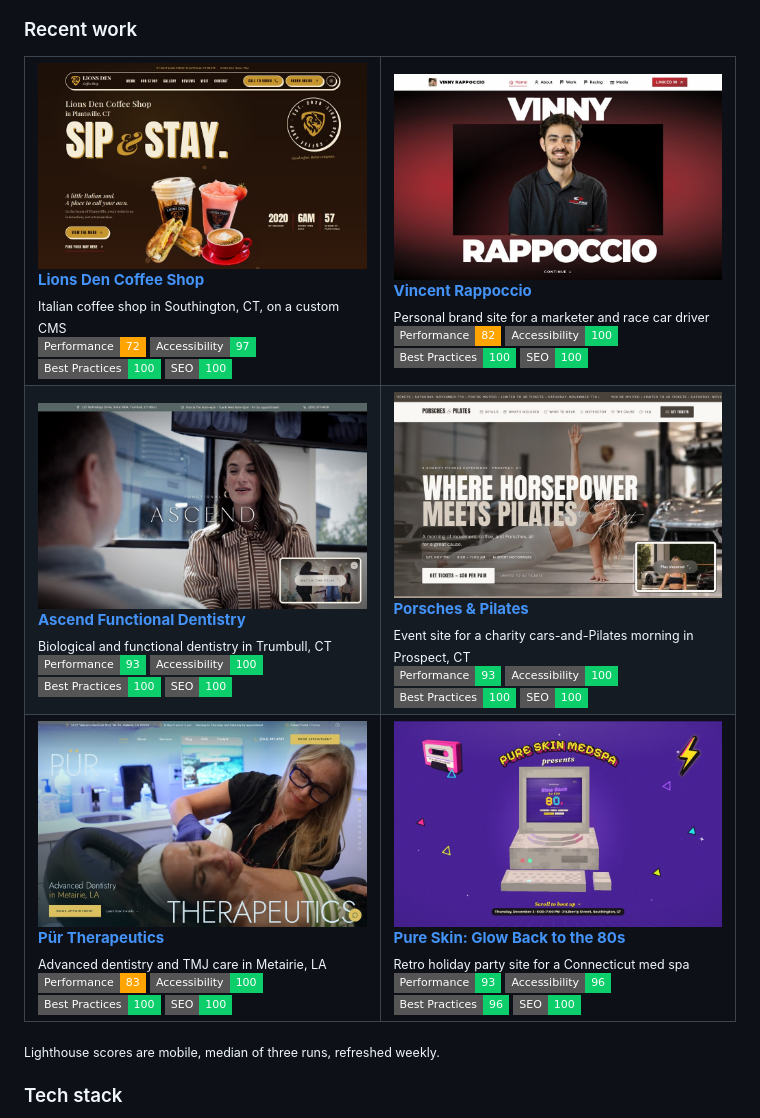
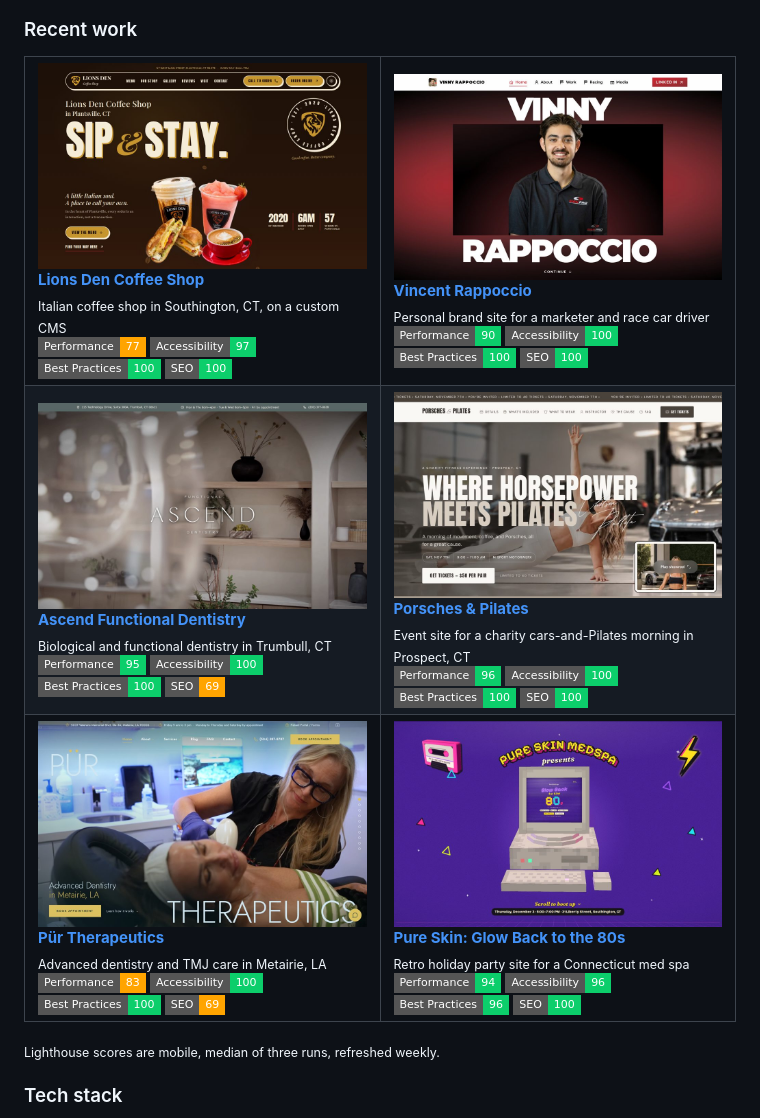
Before and after one commit to damion-develomark/damion-develomark, a Markdown page: README.md, the part around the change. Drawn GitHub-style; pictures changed too: portfolio/ascend-dentistry.jpg, portfolio/lions-den-coffee.jpg, portfolio/porsches-pilates.jpg; badges without logos.

Commit message:
portfolio: refresh screenshots and Lighthouse scores

```diff
--- a/README.md
+++ b/README.md
@@ -31,7 +31,7 @@
       <br /><b><a href="https://www.lionsdencoffeeshop.com">Lions Den Coffee Shop</a></b>
       <br /><sub>Italian coffee shop in Southington, CT, on a custom CMS</sub>
       <br />
-      <img src="https://img.shields.io/badge/Performance-72-ffa400?style=flat-square" alt="Performance 72" />
+      <img src="https://img.shields.io/badge/Performance-77-ffa400?style=flat-square" alt="Performance 77" />
       <img src="https://img.shields.io/badge/Accessibility-97-0cce6b?style=flat-square" alt="Accessibility 97" />
       <img src="https://img.shields.io/badge/Best%20Practices-100-0cce6b?style=flat-square" alt="Best Practices 100" />
       <img src="https://img.shields.io/badge/SEO-100-0cce6b?style=flat-square" alt="SEO 100" />
@@ -41,7 +41,7 @@
       <br /><b><a href="https://www.vincentrappoccio.com">Vincent Rappoccio</a></b>
       <br /><sub>Personal brand site for a marketer and race car driver</sub>
       <br />
-      <img src="https://img.shields.io/badge/Performance-82-ffa400?style=flat-square" alt="Performance 82" />
+      <img src="https://img.shields.io/badge/Performance-90-0cce6b?style=flat-square" alt="Performance 90" />
       <img src="https://img.shields.io/badge/Accessibility-100-0cce6b?style=flat-square" alt="Accessibility 100" />
       <img src="https://img.shields.io/badge/Best%20Practices-100-0cce6b?style=flat-square" alt="Best Practices 100" />
       <img src="https://img.shields.io/badge/SEO-100-0cce6b?style=flat-square" alt="SEO 100" />
@@ -53,17 +53,17 @@
       <br /><b><a href="https://ascendfunctionaldentistry.vercel.app">Ascend Functional Dentistry</a></b>
       <br /><sub>Biological and functional dentistry in Trumbull, CT</sub>
       <br />
-      <img src="https://img.shields.io/badge/Performance-93-0cce6b?style=flat-square" alt="Performance 93" />
+      <img src="https://img.shields.io/badge/Performance-95-0cce6b?style=flat-square" alt="Performance 95" />
       <img src="https://img.shields.io/badge/Accessibility-100-0cce6b?style=flat-square" alt="Accessibility 100" />
       <img src="https://img.shields.io/badge/Best%20Practices-100-0cce6b?style=flat-square" alt="Best Practices 100" />
-      <img src="https://img.shields.io/badge/SEO-100-0cce6b?style=flat-square" alt="SEO 100" />
+      <img src="https://img.shields.io/badge/SEO-69-ffa400?style=flat-square" alt="SEO 69" />
     </td>
     <td width="50%" valign="top">
       <a href="https://www.porschespilates.com"><img src="portfolio/porsches-pilates.jpg" alt="Porsches & Pilates homepage" /></a>
       <br /><b><a href="https://www.porschespilates.com">Porsches & Pilates</a></b>
       <br /><sub>Event site for a charity cars-and-Pilates morning in Prospect, CT</sub>
       <br />
-      <img src="https://img.shields.io/badge/Performance-93-0cce6b?style=flat-square" alt="Performance 93" />
+      <img src="https://img.shields.io/badge/Performance-96-0cce6b?style=flat-square" alt="Performance 96" />
       <img src="https://img.shields.io/badge/Accessibility-100-0cce6b?style=flat-square" alt="Accessibility 100" />
       <img src="https://img.shields.io/badge/Best%20Practices-100-0cce6b?style=flat-square" alt="Best Practices 100" />
       <img src="https://img.shields.io/badge/SEO-100-0cce6b?style=flat-square" alt="SEO 100" />
@@ -78,14 +78,14 @@
       <img src="https://img.shields.io/badge/Performance-83-ffa400?style=flat-square" alt="Performance 83" />
       <img src="https://img.shields.io/badge/Accessibility-100-0cce6b?style=flat-square" alt="Accessibility 100" />
       <img src="https://img.shields.io/badge/Best%20Practices-100-0cce6b?style=flat-square" alt="Best Practices 100" />
-      <img src="https://img.shields.io/badge/SEO-100-0cce6b?style=flat-square" alt="SEO 100" />
+      <img src="https://img.shields.io/badge/SEO-69-ffa400?style=flat-square" alt="SEO 69" />
     </td>
     <td width="50%" valign="top">
       <a href="https://glowback.ctskin.com"><img src="portfolio/pure-skin-glowback.jpg" alt="Pure Skin: Glow Back to the 80s homepage" /></a>
       <br /><b><a href="https://glowback.ctskin.com">Pure Skin: Glow Back to the 80s</a></b>
       <br /><sub>Retro holiday party site for a Connecticut med spa</sub>
       <br />
-      <img src="https://img.shields.io/badge/Performance-93-0cce6b?style=flat-square" alt="Performance 93" />
+      <img src="https://img.shields.io/badge/Performance-94-0cce6b?style=flat-square" alt="Performance 94" />
       <img src="https://img.shields.io/badge/Accessibility-96-0cce6b?style=flat-square" alt="Accessibility 96" />
       <img src="https://img.shields.io/badge/Best%20Practices-96-0cce6b?style=flat-square" alt="Best Practices 96" />
       <img src="https://img.shields.io/badge/SEO-100-0cce6b?style=flat-square" alt="SEO 100" />
```
